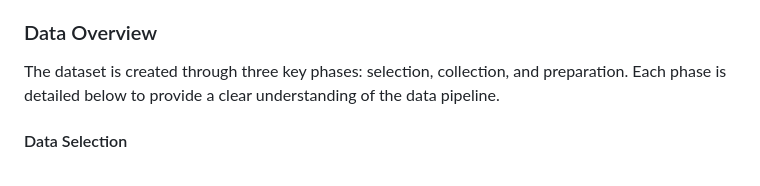
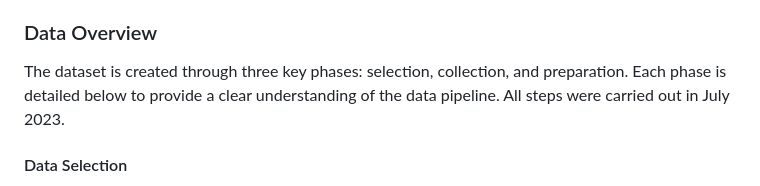
Before and after one commit to koen-47/descraibe-it, a Markdown page: README.md, the part around the change. GitHub-like rendering.

```diff
--- a/README.md
+++ b/README.md
@@ -55,7 +55,7 @@ code for a complete and detailed overview).
 
 ### Data Overview
 The dataset is created through three key phases: selection, collection, and preparation. Each phase is detailed below
-to provide a clear understanding of the data pipeline.
+to provide a clear understanding of the data pipeline. All steps were carried out in July 2023.
 
 #### Data Selection
 The first step towards collecting the dataset consists of selecting which words will
```
